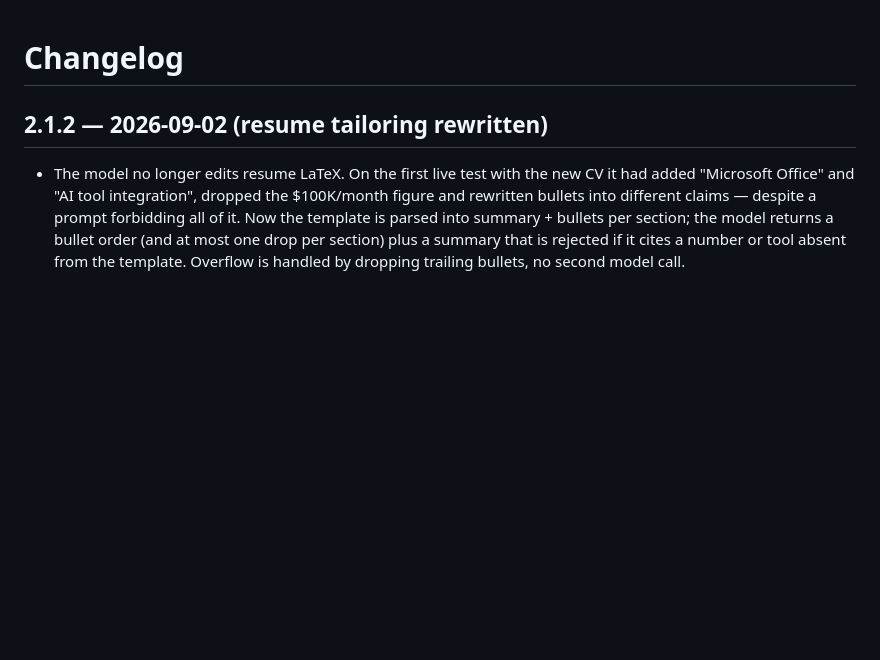
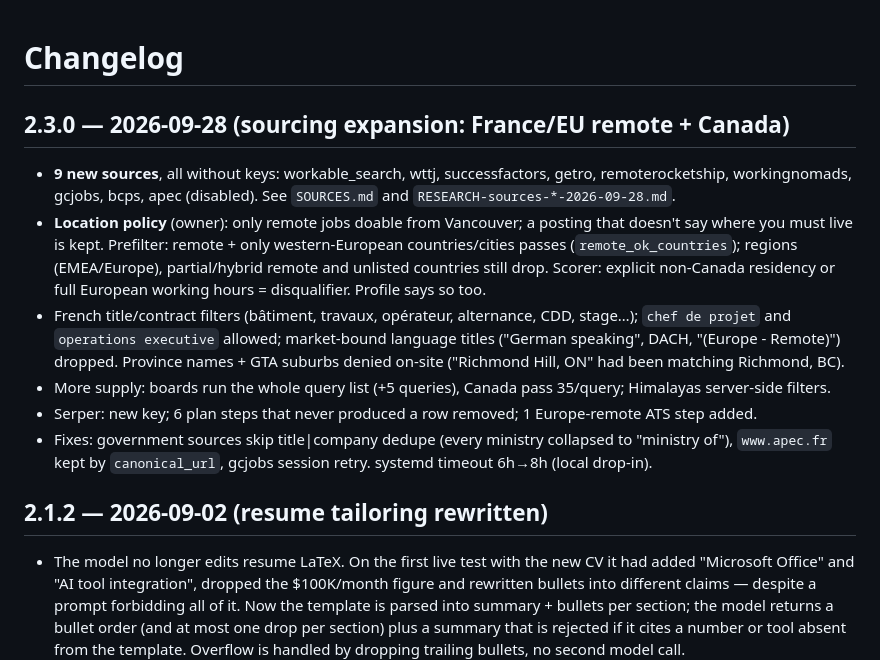
Before and after one commit to saunalserver/shortlist, a Markdown page: pipeline/docs/CHANGELOG.md, the part around the change. GitHub-like rendering; blank space fills up the shorter version.

```diff
--- a/pipeline/docs/CHANGELOG.md
+++ b/pipeline/docs/CHANGELOG.md
@@ -1,4 +1,20 @@
 # Changelog
+
+## 2.3.0 — 2026-09-28 (sourcing expansion: France/EU remote + Canada)
+
+- **9 new sources**, all without keys: workable_search, wttj, successfactors, getro, remoterocketship,
+  workingnomads, gcjobs, bcps, apec (disabled). See `SOURCES.md` and `RESEARCH-sources-*-2026-09-28.md`.
+- **Location policy** (owner): only remote jobs doable from Vancouver; a posting that doesn't say where you must
+  live is kept. Prefilter: remote + only western-European countries/cities passes (`remote_ok_countries`);
+  regions (EMEA/Europe), partial/hybrid remote and unlisted countries still drop. Scorer: explicit non-Canada
+  residency or full European working hours = disqualifier. Profile says so too.
+- French title/contract filters (bâtiment, travaux, opérateur, alternance, CDD, stage…); `chef de projet` and
+  `operations executive` allowed; market-bound language titles ("German speaking", DACH, "(Europe - Remote)")
+  dropped. Province names + GTA suburbs denied on-site ("Richmond Hill, ON" had been matching Richmond, BC).
+- More supply: boards run the whole query list (+5 queries), Canada pass 35/query; Himalayas server-side filters.
+- Serper: new key; 6 plan steps that never produced a row removed; 1 Europe-remote ATS step added.
+- Fixes: government sources skip title|company dedupe (every ministry collapsed to "ministry of"),
+  `www.apec.fr` kept by `canonical_url`, gcjobs session retry. systemd timeout 6h→8h (local drop-in).
 
 ## 2.1.2 — 2026-09-02 (resume tailoring rewritten)
 
```
Also changed, not shown: pipeline/docs/SOURCES.md (+14 -3 lines).
